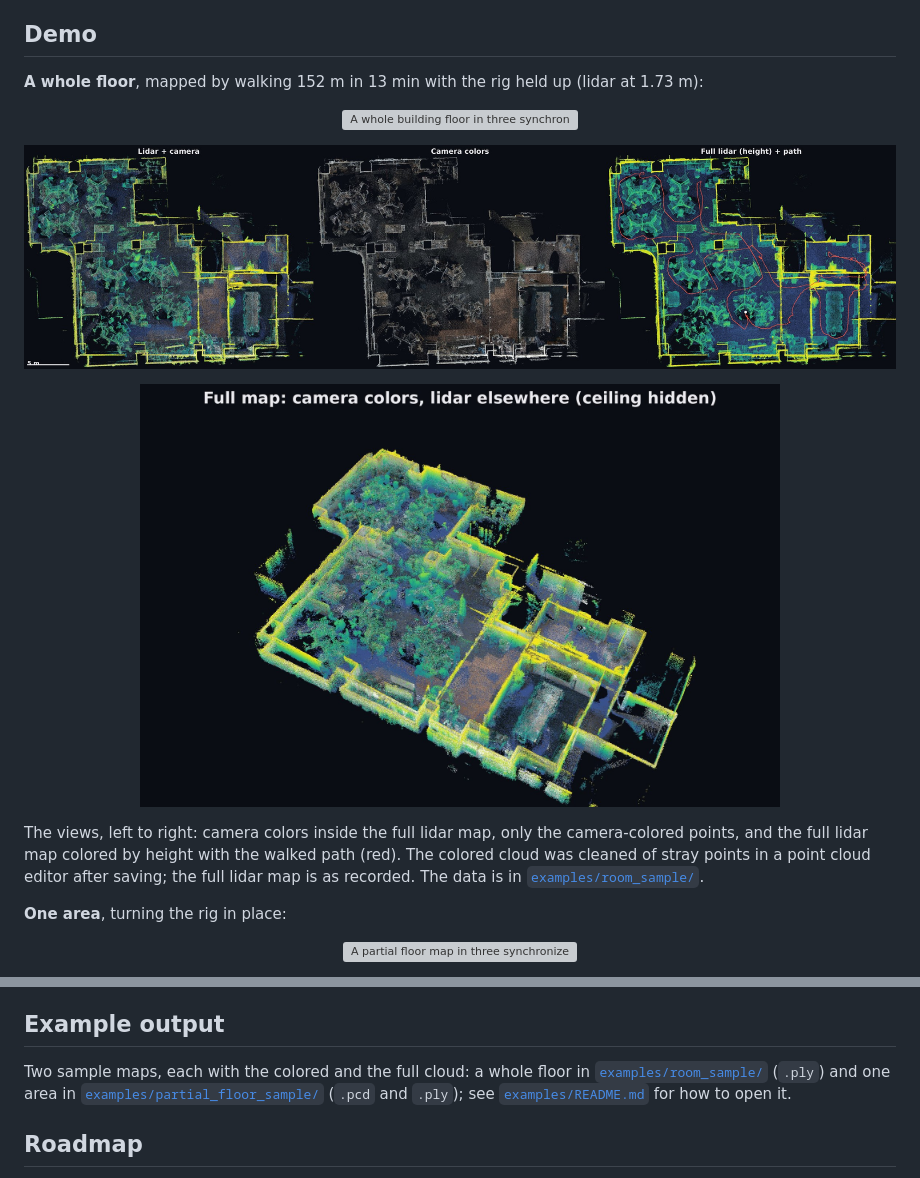
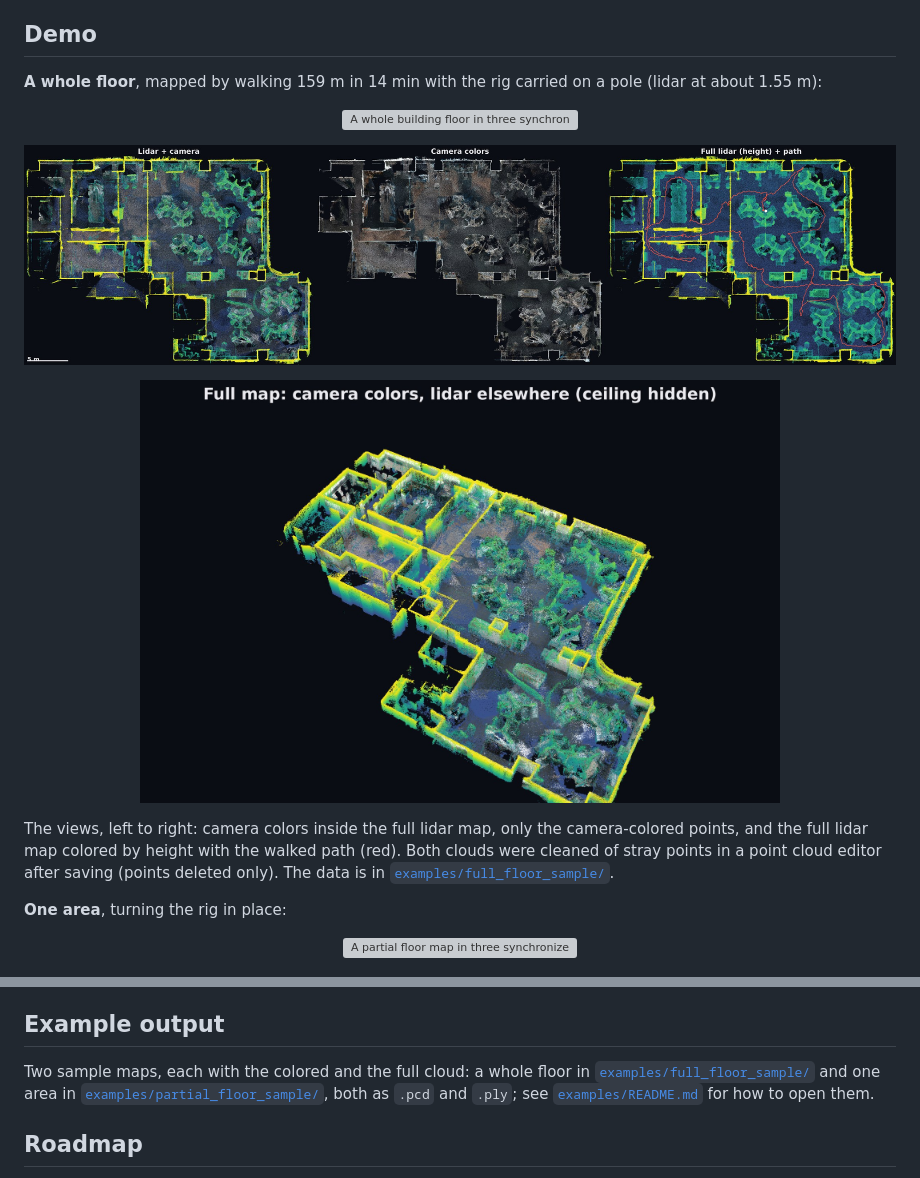
Before and after one commit to kouya-marino/RGB-LiDAR-Fusion, a Markdown page: README.md, 2 parts joined by grey strips. GitHub-like rendering; pictures changed too: docs/images/full_room_oblique.jpg, docs/images/full_room_topdown.jpg; grey boxes are pictures that could not be loaded.

```diff
--- a/README.md
+++ b/README.md
@@ -35,7 +35,7 @@ Then open **http://localhost:8080**. First time? Set up the lidar's network as i
 
 ## Demo
 
-**A whole floor**, mapped by walking 152 m in 13 min with the rig held up (lidar at 1.73 m):
+**A whole floor**, mapped by walking 159 m in 14 min with the rig carried on a pole (lidar at about 1.55 m):
 
 <p align="center">
   <img src="docs/images/demo_full_room.gif" alt="A whole building floor in three synchronized views: lidar and camera combined, camera-colored points only, full lidar colored by height" width="900">
@@ -48,7 +48,7 @@ Then open **http://localhost:8080**. First time? Set up the lidar's network as i
   <img src="docs/images/full_room_oblique.jpg" alt="Oblique view of the whole floor with camera colors inside the lidar map, ceiling hidden" width="640">
 </p>
 
-The views, left to right: camera colors inside the full lidar map, only the camera-colored points, and the full lidar map colored by height with the walked path (red). The colored cloud was cleaned of stray points in a point cloud editor after saving; the full lidar map is as recorded. The data is in [`examples/room_sample/`](examples/room_sample/).
+The views, left to right: camera colors inside the full lidar map, only the camera-colored points, and the full lidar map colored by height with the walked path (red). Both clouds were cleaned of stray points in a point cloud editor after saving (points deleted only). The data is in [`examples/full_floor_sample/`](examples/full_floor_sample/).
 
 **One area**, turning the rig in place:
 
@@ -256,7 +256,7 @@ Keep the rig still, facing objects with clear outlines 2–4 m away. The tool ke
 
 ## Example output
 
-Two sample maps, each with the colored and the full cloud: a whole floor in [`examples/room_sample/`](examples/room_sample/) (`.ply`) and one area in [`examples/partial_floor_sample/`](examples/partial_floor_sample/) (`.pcd` and `.ply`); see [`examples/README.md`](examples/README.md) for how to open it.
+Two sample maps, each with the colored and the full cloud: a whole floor in [`examples/full_floor_sample/`](examples/full_floor_sample/) and one area in [`examples/partial_floor_sample/`](examples/partial_floor_sample/), both as `.pcd` and `.ply`; see [`examples/README.md`](examples/README.md) for how to open them.
 
 ## Roadmap
 
```
Also changed, not shown: examples/README.md (+11 -8 lines), tools/README.md (+2 -0 lines), 11 other files.
